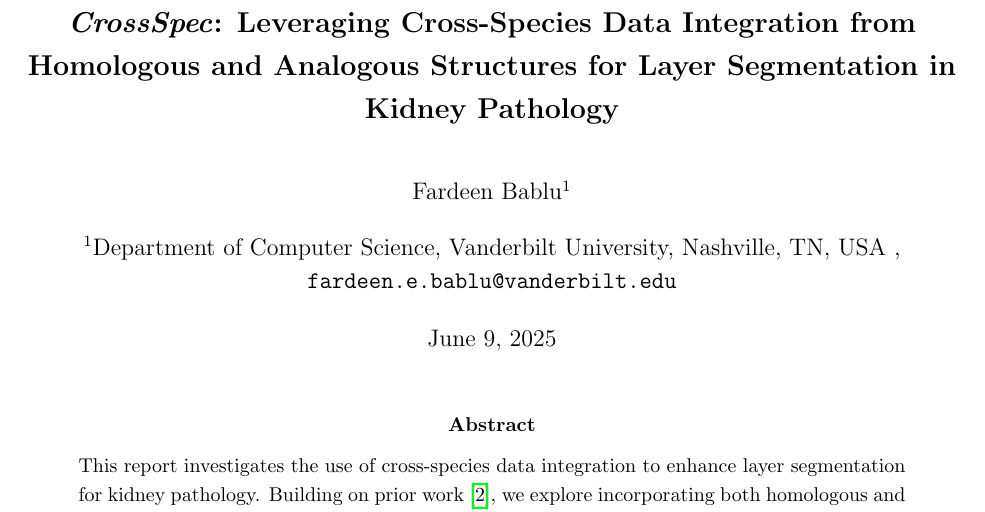
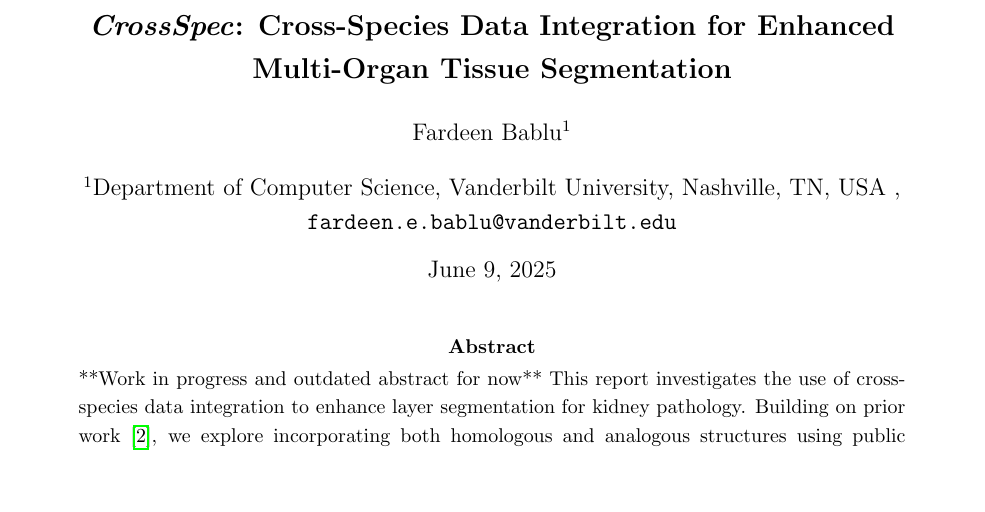
Before and after one commit to fbablu/CrossSpec, a LaTeX paper (report/main.tex): part of page 1 of 3, cut so that both start at the same text, the shorter picture padded with empty space. Compiled offline with pdfLaTeX.

Commit message:
update title

```diff
--- a/report/main.tex
+++ b/report/main.tex
@@ -12,7 +12,8 @@
 \geometry{margin=1in}
 \setstretch{1.2}
 
-\title{\bfseries\Large \textit{CrossSpec}: Leveraging Cross-Species Data Integration from Homologous and Analogous Structures for Layer Segmentation in Kidney Pathology}
+\title{\bfseries\Large \textit{CrossSpec}: Cross-Species Data Integration for Enhanced Multi-Organ Tissue Segmentation
+}
 
 \author[1]{Fardeen Bablu}
 
@@ -26,6 +27,7 @@
 
 \begin{abstract}
 \noindent
+**Work in progress and outdated abstract for now**
 This report investigates the use of cross-species data integration to enhance layer segmentation for kidney pathology. Building on prior work~\cite{zhu2025crossspeciesdataintegrationenhanced}, we explore incorporating both homologous and analogous structures using public datasets such as NuInsSeg~\cite{Mahbod2024}. This approach aims to improve model generalization and segmentation performance, especially in scenarios with limited clinical data.
 \end{abstract}
 
```
Also changed, not shown: report/main.pdf.
